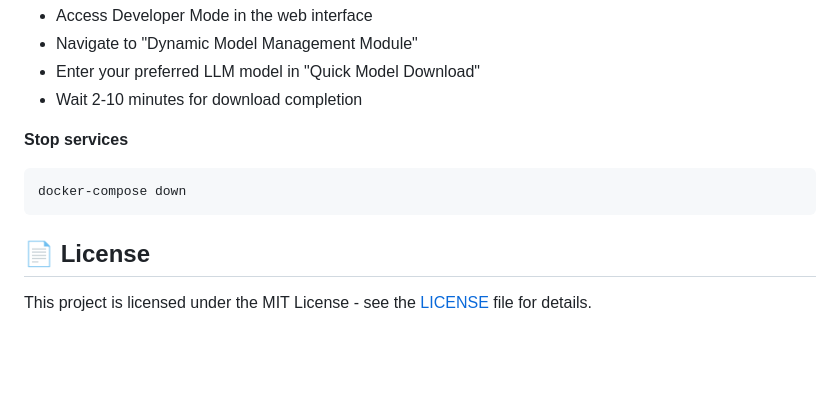
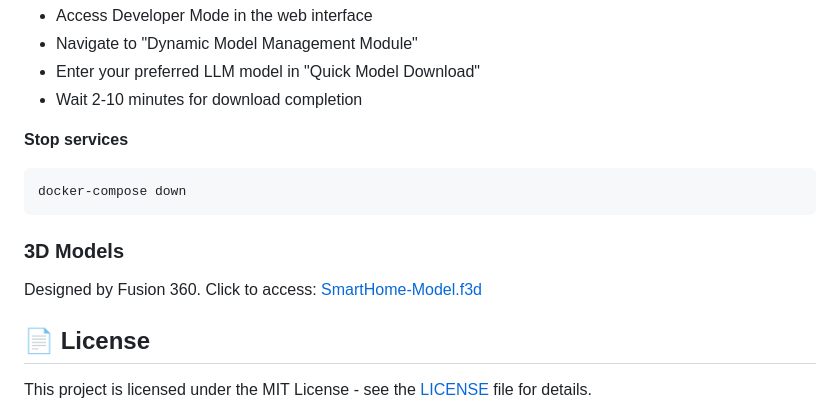
Before and after one commit to ReikiC/SmartHome-Docker-LLMs, a Markdown page: README.md, the part around the change. GitHub-like rendering; blank space fills up the shorter version.

````diff
--- a/README.md
+++ b/README.md
@@ -163,6 +163,10 @@ chmod +x start-web-python.sh
 docker-compose down
 ```
 
+### 3D Models
+
+Designed by Fusion 360. Click to access: [SmartHome-Model.f3d](https://github.com/ReikiC/SmartHome-Docker-LLMs/blob/main/SmartHome-Model.f3d)
+
 ## 📄 License
 
 This project is licensed under the MIT License - see the [LICENSE](LICENSE) file for details.
````
